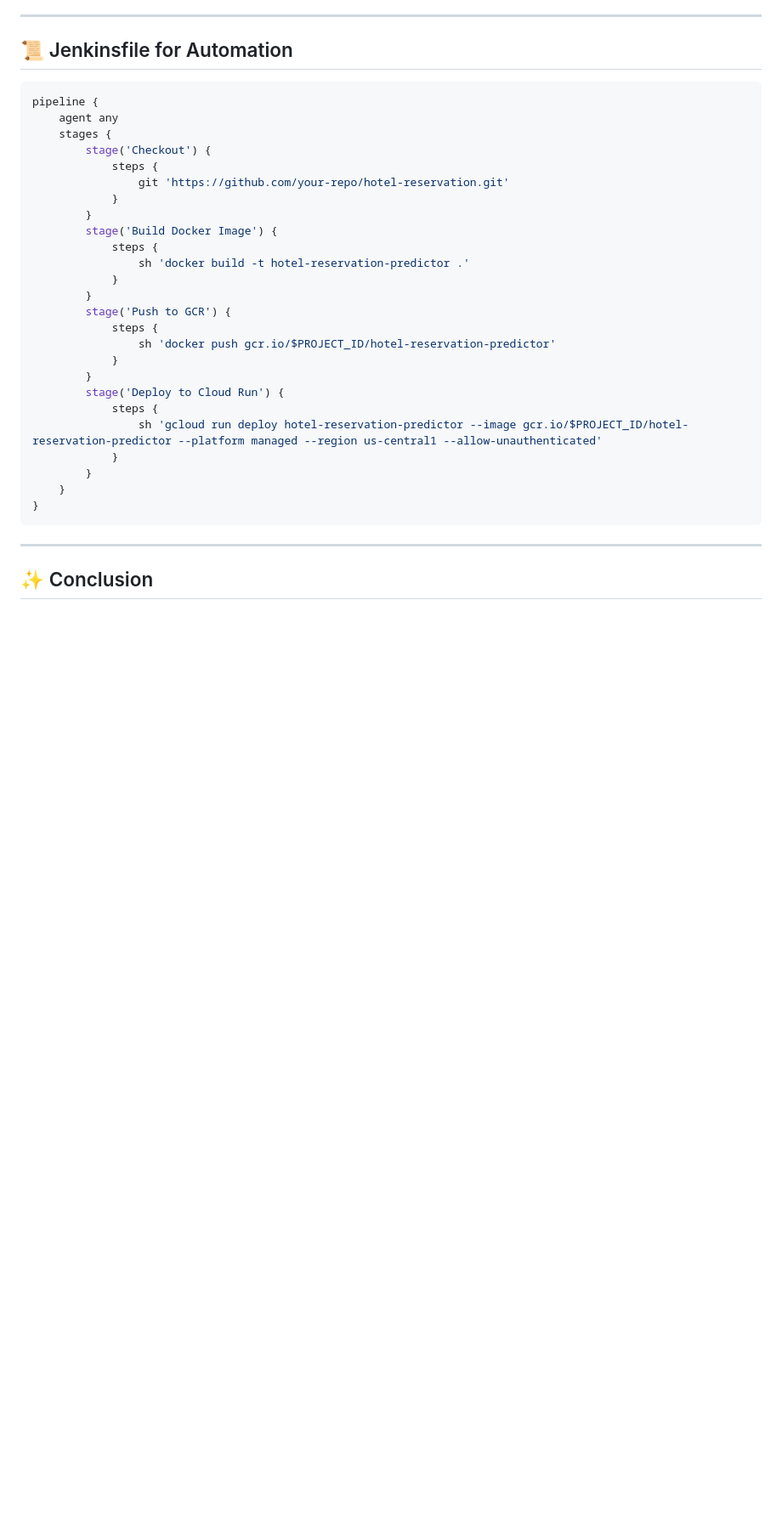
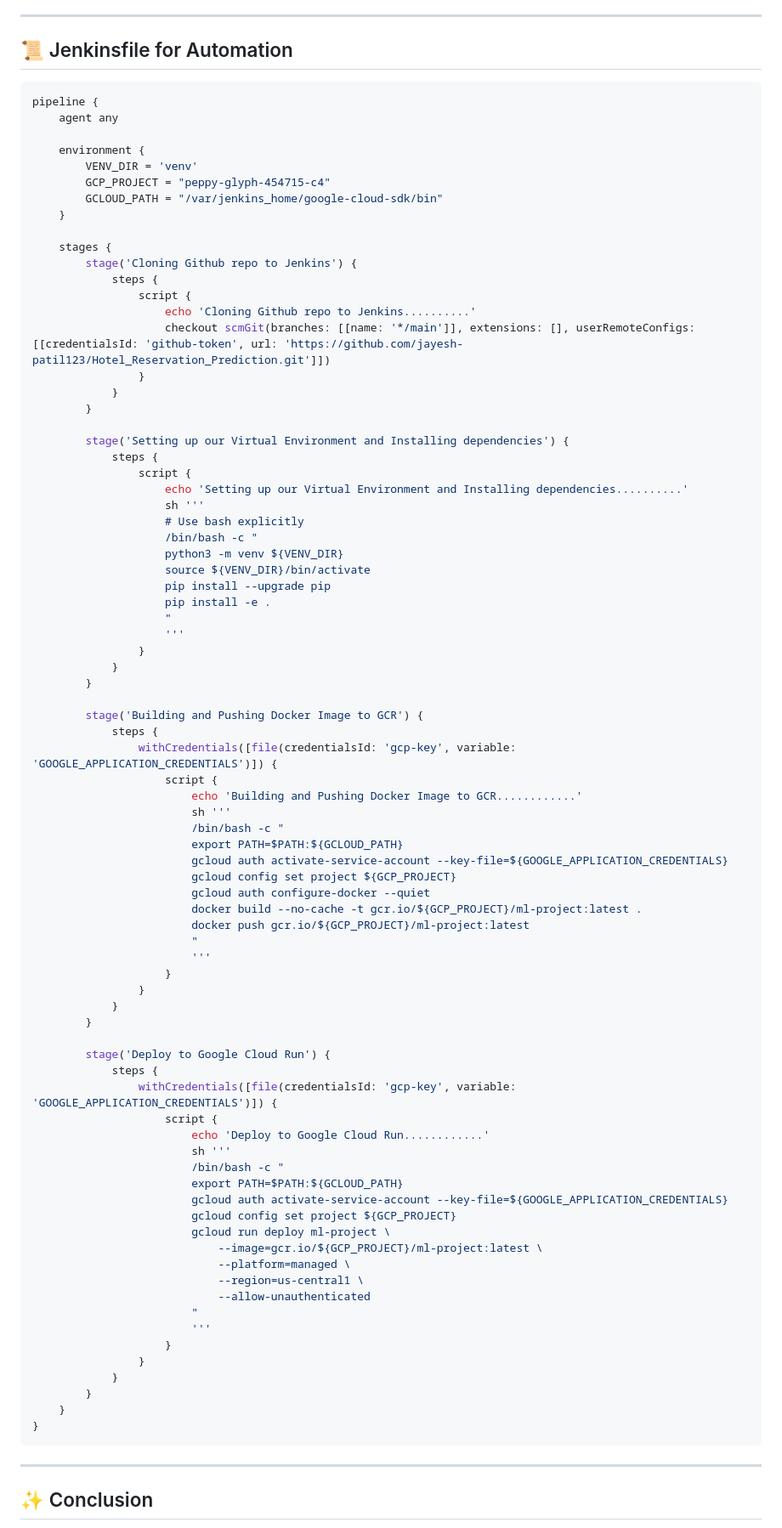
Before and after one commit to jayesh-patil123/Hotel_Reservation_Prediction, a Markdown page: README.md, the part around the change. Shown at 85% size. Rendered like a GitHub page; blank space fills up the shorter version.

````diff
--- a/README.md
+++ b/README.md
@@ -165,25 +165,79 @@ gcloud run deploy hotel-reservation-predictor \
 ```groovy
 pipeline {
     agent any
+
+    environment {
+        VENV_DIR = 'venv'
+        GCP_PROJECT = "peppy-glyph-454715-c4"
+        GCLOUD_PATH = "/var/jenkins_home/google-cloud-sdk/bin"
+    }
+
     stages {
-        stage('Checkout') {
+        stage('Cloning Github repo to Jenkins') {
             steps {
-                git 'https://github.com/your-repo/hotel-reservation.git'
+                script {
+                    echo 'Cloning Github repo to Jenkins..........'
+                    checkout scmGit(branches: [[name: '*/main']], extensions: [], userRemoteConfigs: [[credentialsId: 'github-token', url: 'https://github.com/jayesh-patil123/Hotel_Reservation_Prediction.git']])
+                }
             }
         }
-        stage('Build Docker Image') {
+
+        stage('Setting up our Virtual Environment and Installing dependencies') {
             steps {
-                sh 'docker build -t hotel-reservation-predictor .'
+                script {
+                    echo 'Setting up our Virtual Environment and Installing dependencies..........'
+                    sh '''
+                    # Use bash explicitly
+                    /bin/bash -c "
+                    python3 -m venv ${VENV_DIR}
+                    source ${VENV_DIR}/bin/activate
+                    pip install --upgrade pip
+                    pip install -e .
+                    "
+                    '''
+                }
             }
         }
-        stage('Push to GCR') {
+
+        stage('Building and Pushing Docker Image to GCR') {
             steps {
-                sh 'docker push gcr.io/$PROJECT_ID/hotel-reservation-predictor'
+                withCredentials([file(credentialsId: 'gcp-key', variable: 'GOOGLE_APPLICATION_CREDENTIALS')]) {
+                    script {
+                        echo 'Building and Pushing Docker Image to GCR............'
+                        sh '''
+                        /bin/bash -c "
+                        export PATH=$PATH:${GCLOUD_PATH}
+                        gcloud auth activate-service-account --key-file=${GOOGLE_APPLICATION_CREDENTIALS}
+                        gcloud config set project ${GCP_PROJECT}
+                        gcloud auth configure-docker --quiet
+                        docker build --no-cache -t gcr.io/${GCP_PROJECT}/ml-project:latest .
+                        docker push gcr.io/${GCP_PROJECT}/ml-project:latest
+                        "
+                        '''
+                    }
+                }
             }
         }
-        stage('Deploy to Cloud Run') {
+
+        stage('Deploy to Google Cloud Run') {
             steps {
-                sh 'gcloud run deploy hotel-reservation-predictor --image gcr.io/$PROJECT_ID/hotel-reservation-predictor --platform managed --region us-central1 --allow-unauthenticated'
+                withCredentials([file(credentialsId: 'gcp-key', variable: 'GOOGLE_APPLICATION_CREDENTIALS')]) {
+                    script {
+                        echo 'Deploy to Google Cloud Run............'
+                        sh '''
+                        /bin/bash -c "
+                        export PATH=$PATH:${GCLOUD_PATH}
+                        gcloud auth activate-service-account --key-file=${GOOGLE_APPLICATION_CREDENTIALS}
+                        gcloud config set project ${GCP_PROJECT}
+                        gcloud run deploy ml-project \
+                            --image=gcr.io/${GCP_PROJECT}/ml-project:latest \
+                            --platform=managed \
+                            --region=us-central1 \
+                            --allow-unauthenticated
+                        "
+                        '''
+                    }
+                }
             }
         }
     }
````
